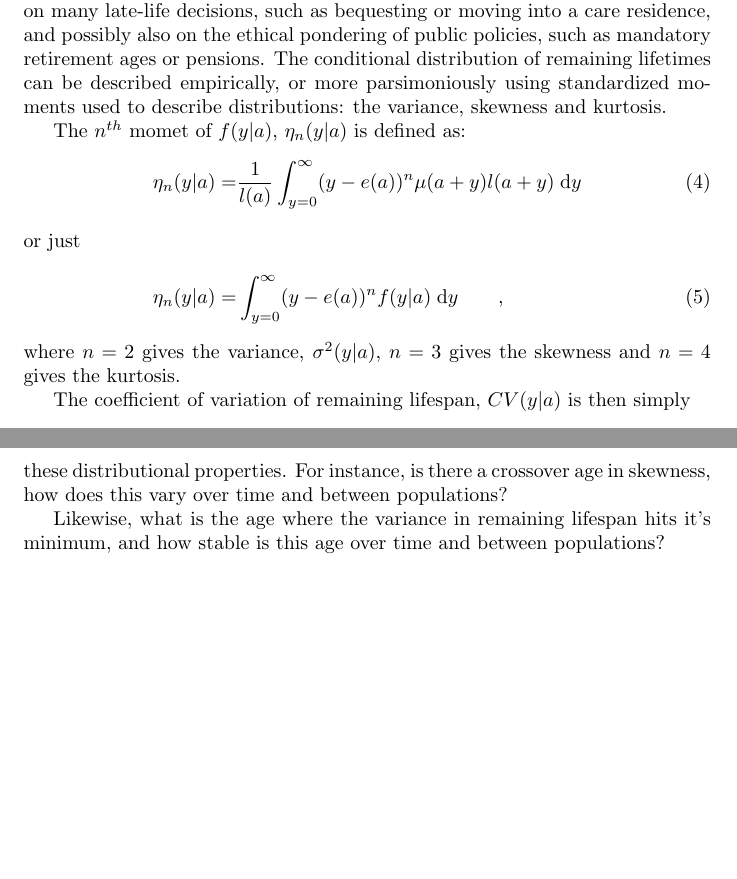
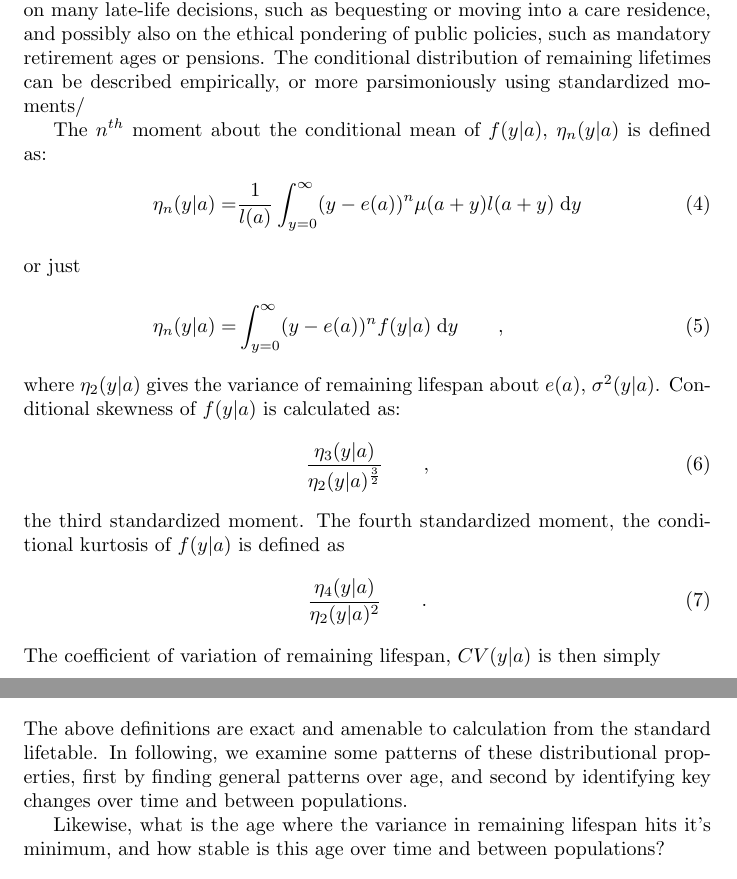
Before and after one commit to timriffe/DistributionTTD, a LaTeX document (DistributionTTD/DistributionTTD.tex): two parts of pages 2 and 3 of 3, joined at a grey line, cut so that both start at the same text, the shorter picture padded with empty space. Compiled offline with pdfLaTeX.

Commit message:
added standard skew and kurtosis. fixed defs in paper stub. still need expressions for L stuff and a solid reasoning for why one should be used over the other

```diff
--- a/DistributionTTD/DistributionTTD.tex
+++ b/DistributionTTD/DistributionTTD.tex
@@ -73,22 +73,30 @@ of $f(y|a)$ is a worthy topic of study, as it bears heavily on many late-life
 decisions, such as bequesting or moving into a care residence, and possibly also
 on the ethical pondering of public policies, such as mandatory retirement ages
 or pensions. The conditional distribution of remaining lifetimes can be
-described empirically, or more parsimoniously using standardized moments used to
-describe distributions: the variance, skewness and kurtosis.
+described empirically, or more parsimoniously using standardized moments/
 
-The $n^{th}$ momet of $f(y|a)$, $\eta_n(y|a)$ is defined as:
+The $n^{th}$ moment about the conditional mean of $f(y|a)$,
+$\eta_n(y|a)$ is defined as:
 \begin{align}
 \eta _n(y|a) =& \frac{1}{l(a)} \int_{y=0}^\infty (y-e(a))^n \mu (a+y) l(a+y) \dd
 y
 \intertext{or just}
 \eta _n(y|a) =&  \int_{y=0}^\infty (y-e(a))^n f(y|a) \dd y \tc
 \end{align}
-where $n=2$ gives the variance, $\sigma^2(y|a)$, $n=3$ gives the skewness and
-$n=4$ gives the kurtosis.
-
+where $\eta_2(y|a)$ gives the variance of remaining lifespan about $e(a)$,
+$\sigma^2(y|a)$. Conditional skewness of $f(y|a)$ is
+calculated as:
+\begin{equation}
+\frac{\eta_3(y|a)}{\eta_2(y|a)^{\frac{3}{2}}} \tc
+\end{equation}
+the third standardized moment. The fourth standardized moment, the conditional
+kurtosis of $f(y|a)$ is defined as
+\begin{equation}
+\frac{\eta_4(y|a)}{\eta_2(y|a)^2} \tp
+\end{equation}
 The coefficient of variation of remaining lifespan, $CV(y|a)$ is then simply
 \begin{equation}
-CV(y|a) = \frac{\sqrt{\sigma^2(y|a)}}{e(a)}
+CV(y|a) = \frac{\sqrt{\eta_2(y|a)}}{e(a)}
 \end{equation}
 
 \noindent $CV(y|a)$ is dimensionless and comparable over age, and its reciprocal
@@ -101,10 +109,10 @@ ordered vaiables such as age-classified mortality functions, are L-moments
 function of age, as the above.
 
 \section{Observed patterns}
-The above definitions are perhaps too clean to be analytically useful outside
-of idealized parametric mortality settings. We wish to examine some patterns
-of these distributional properties. For instance, is there a crossover age in
-skewness, how does this vary over time and between populations?
+The above definitions are exact and amenable to calculation from the standard
+lifetable. In following, we examine some patterns of these distributional
+properties, first by finding general patterns over age, and second by
+identifying key changes over time and between populations.
 
 Likewise, what is the age where the variance in remaining lifespan hits it's
 minimum, and how stable is this age over time and between populations?
```
Also changed, not shown: 2 other files.
